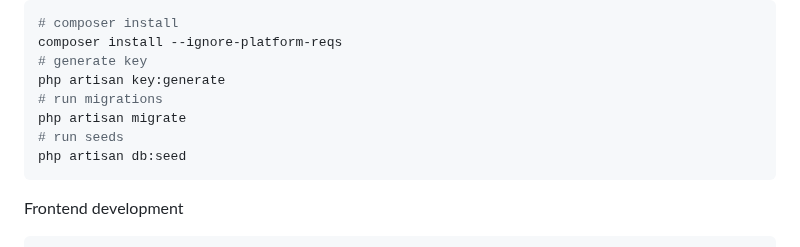
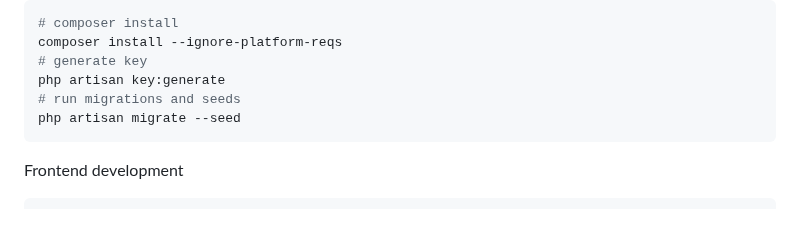
Before and after one commit to jesusantguerrero/sunday, a Markdown page: README.md, the part around the change. Drawn GitHub-style; blank space fills up the shorter version.

````diff
--- a/README.md
+++ b/README.md
@@ -85,10 +85,8 @@ Setup
 composer install --ignore-platform-reqs
 # generate key
 php artisan key:generate
-# run migrations
-php artisan migrate
-# run seeds
-php artisan db:seed
+# run migrations and seeds
+php artisan migrate --seed
 ```
 
 Frontend development
````
